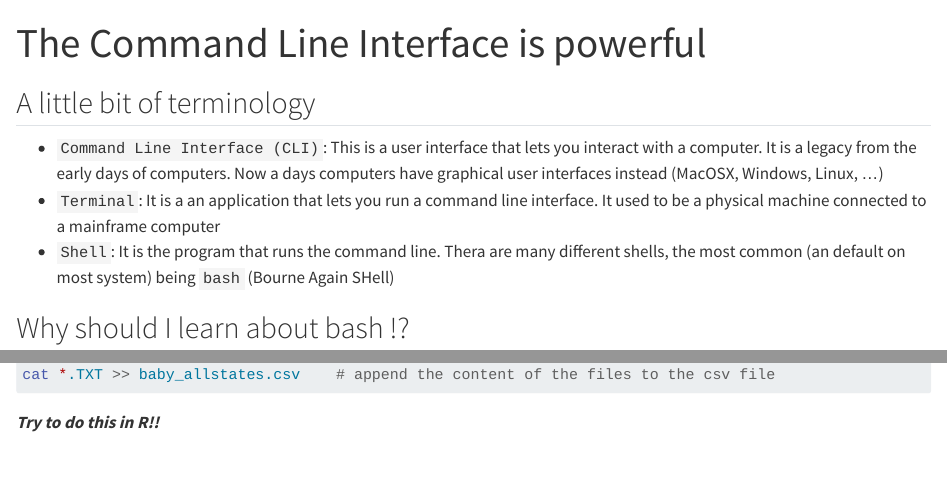
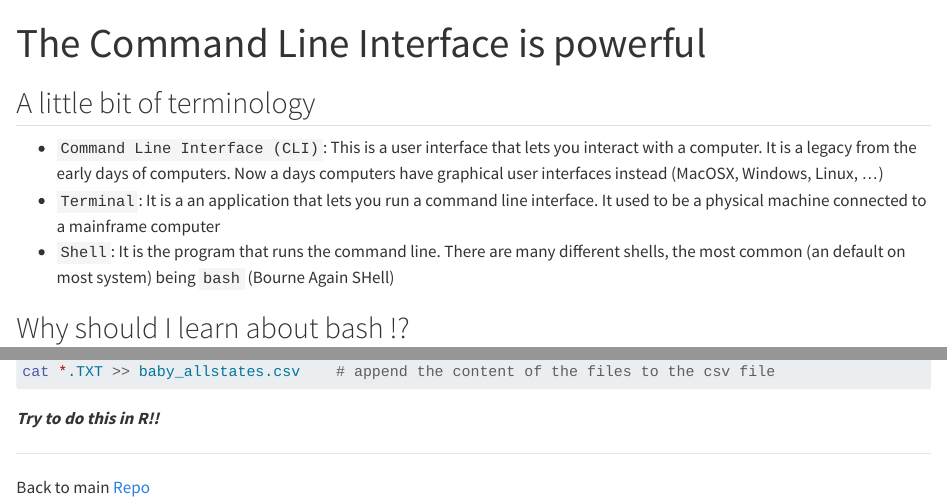
Before and after one commit to Aoverbye/eds214-handson-cli, a Quarto document (cli_pitch.qmd): the page in a window 1100 px wide, from its top, and a second part further down, joined at a grey line. Rendered offline with R 4.5, knitr and Pandoc in place of Quarto, with nearby package versions; the code is not run, so its results and figures are left out.

Commit message:
updating the pitch

```diff
--- a/cli_pitch.qmd
+++ b/cli_pitch.qmd
@@ -1,5 +1,6 @@
 ---
 title: "The Command Line Interface is powerful"
+engine: knitr
 ---
 
 ## A little bit of terminology
@@ -7,7 +8,7 @@ title: "The Command Line Interface is powerful"
 
 - `Command Line Interface (CLI)`: This is a user interface that lets you interact with a computer. It is a legacy from the early days of computers. Now a days computers have graphical user interfaces instead (MacOSX, Windows, Linux, ...)
 - `Terminal`: It is a an application that lets you run a command line interface. It used to be a physical machine connected to a mainframe computer
-- `Shell`: It is the program that runs the command line. Thera are many different shells, the most common (an default on most system) being `bash` (Bourne Again SHell)
+- `Shell`: It is the program that runs the command line. There are many different shells, the most common (an default on most system) being `bash` (Bourne Again SHell)
 
 
 ## Why should I learn about bash !?
@@ -39,3 +39,9 @@ cat *.TXT >> baby_allstates.csv    # append the content of the files to the csv
 
 
 ***Try to do this in R!!***
+
+
+
+<hr>
+
+Back to main [Repo](https://github.com/brunj7/eds214-handson-cli)
```
Also changed, not shown: cli_pitch.qmd (3 more changed lines).
